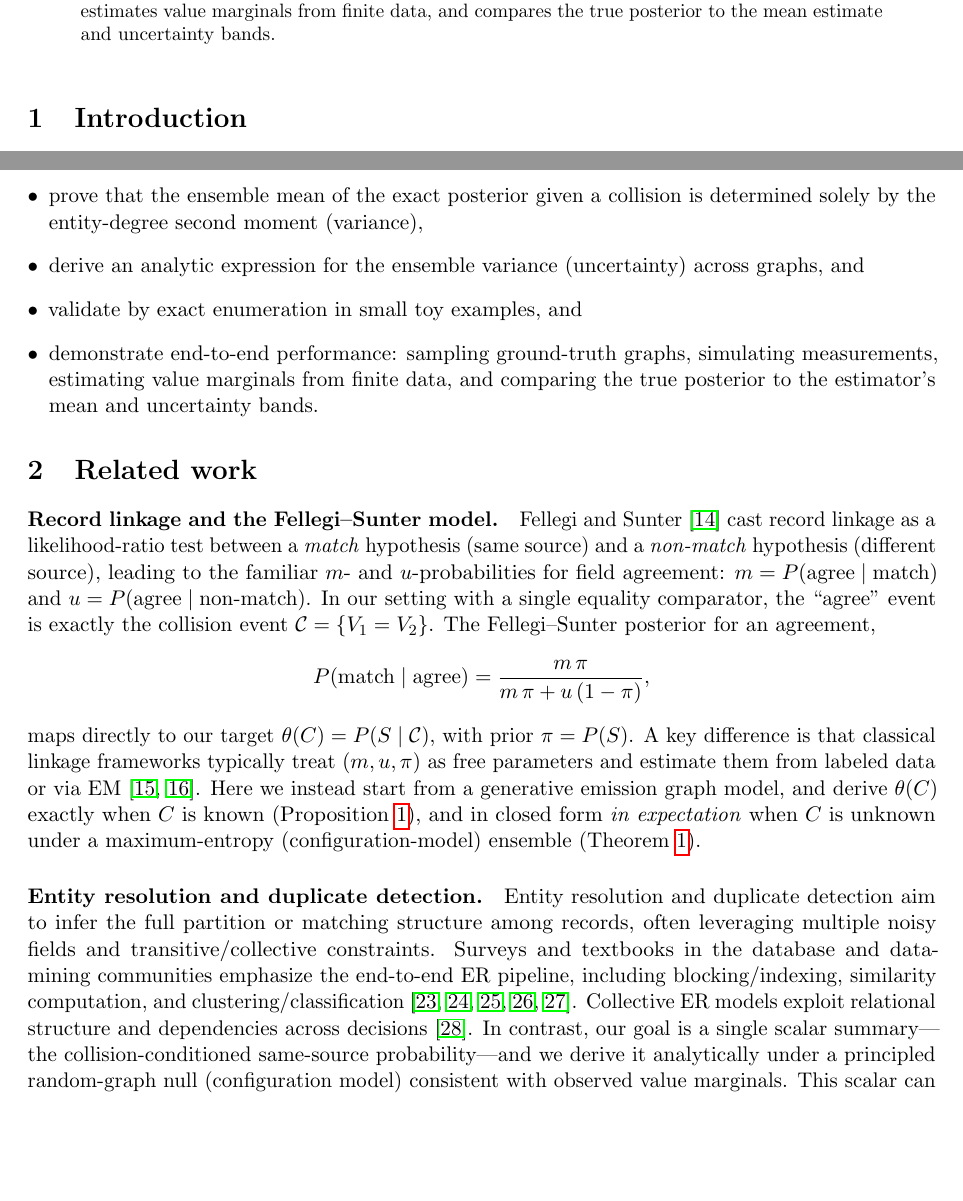
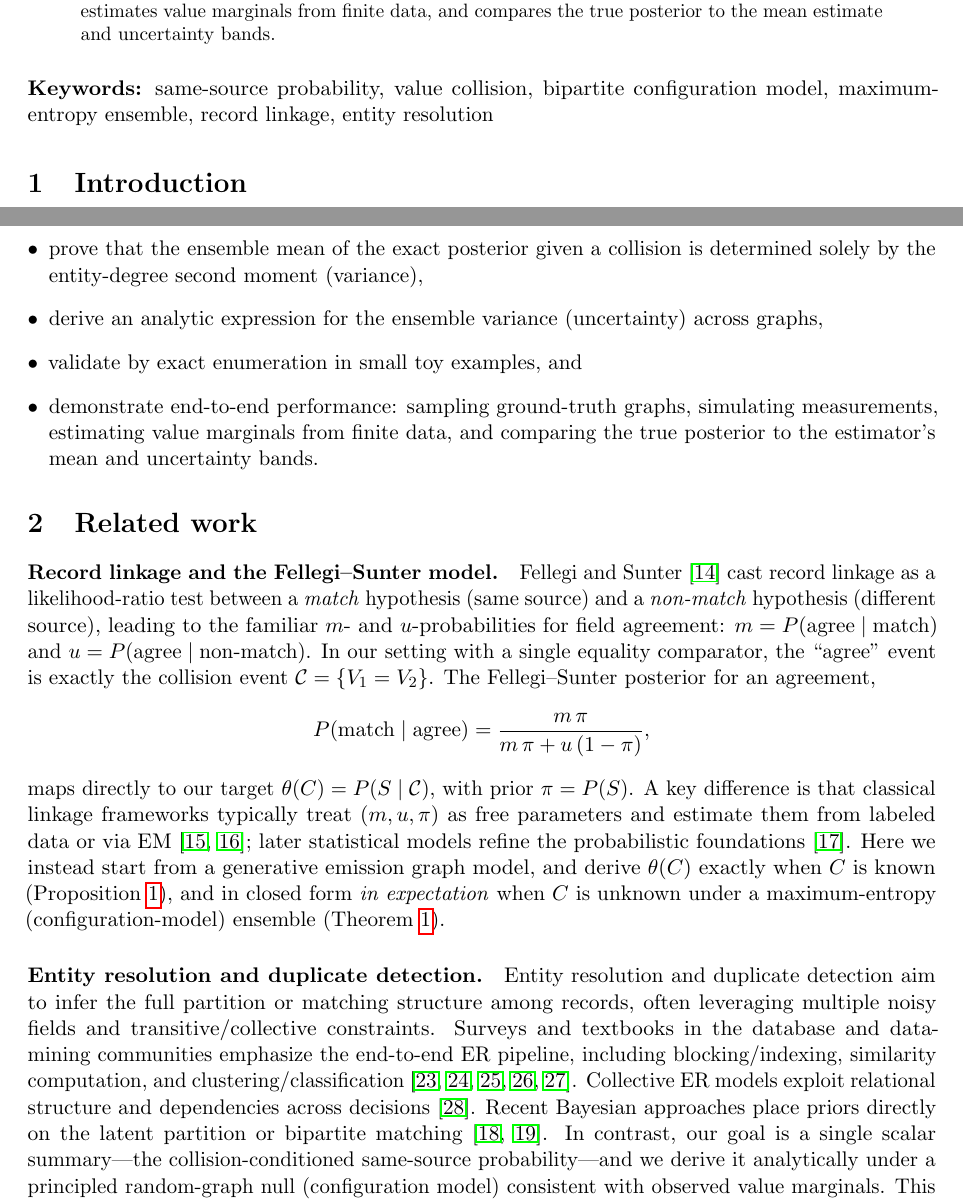
Before and after one commit to jasonbono/same-source-prob, a LaTeX paper (main.tex): two parts of pages 1 and 2 of 22, joined at a grey line, cut so that both start at the same text, the shorter picture padded with empty space. Compiled offline with pdfLaTeX.

Commit message:
near final

```diff
--- a/main.tex
+++ b/main.tex
@@ -57,6 +57,9 @@ We also derive an analytic expression for the ensemble variance (uncertainty) of
 We validate the formulas by exact enumeration in small toy examples and by an end-to-end demonstration that samples ground-truth graphs, simulates measurements, estimates value marginals from finite data, and compares the true posterior to the mean estimate and uncertainty bands.
 \end{abstract}
 
+\medskip
+\noindent\textbf{Keywords:} same-source probability, value collision, bipartite configuration model, maximum-entropy ensemble, record linkage, entity resolution
+
 \vspace{0.2em}
 
 % ============================================================
@@ -78,7 +81,7 @@ We then:
 \begin{itemize}[leftmargin=*]
 \item introduce a maximum-entropy bipartite graph ensemble (configuration model) consistent with the observed value marginals,
 \item prove that the ensemble mean of the exact posterior given a collision is determined solely by the entity-degree second moment (variance),
-\item derive an analytic expression for the ensemble variance (uncertainty) across graphs, and
+\item derive an analytic expression for the ensemble variance (uncertainty) across graphs,
 \item validate by exact enumeration in small toy examples, and
 \item demonstrate end-to-end performance: sampling ground-truth graphs, simulating measurements, estimating value marginals from finite data, and comparing the true posterior to the estimator's mean and uncertainty bands.
 \end{itemize}
@@ -99,7 +102,8 @@ P(\text{match}\mid \text{agree})=\frac{m\,\pi}{m\,\pi + u\,(1-\pi)},
 \]
 maps directly to our target $\theta(C)=P(S\mid \coll)$, with prior $\pi=P(S)$.
 A key difference is that classical linkage frameworks typically treat $(m,u,\pi)$ as free parameters and
-estimate them from labeled data or via EM \cite{jaro1989,winkler2006}.
+estimate them from labeled data or via EM \cite{jaro1989,winkler2006};
+later statistical models refine the probabilistic foundations \cite{copas1990}.
 Here we instead start from a generative emission graph model, and derive $\theta(C)$ exactly when $C$ is known
 (Proposition~\ref{prop:known}), and in closed form \emph{in expectation} when $C$ is unknown under a
 maximum-entropy (configuration-model) ensemble (Theorem~\ref{thm:mean}).
@@ -112,6 +116,8 @@ including blocking/indexing, similarity computation, and clustering/classificati
 \cite{elmagarmid2007,hernandez1995,christen2012book,christen2012survey,getoor2012}.
 Collective ER models exploit relational structure and dependencies across decisions
 \cite{bhattacharya2007}.
+Recent Bayesian approaches place priors directly on the latent partition or bipartite matching
+\cite{steorts2016,sadinle2017}.
 In contrast, our goal is a single scalar summary---the collision-conditioned same-source probability---and we
 derive it analytically under a principled random-graph null (configuration model) consistent with observed value marginals.
 This scalar can be interpreted as the \emph{precision} of an equality-based blocking key:
```
